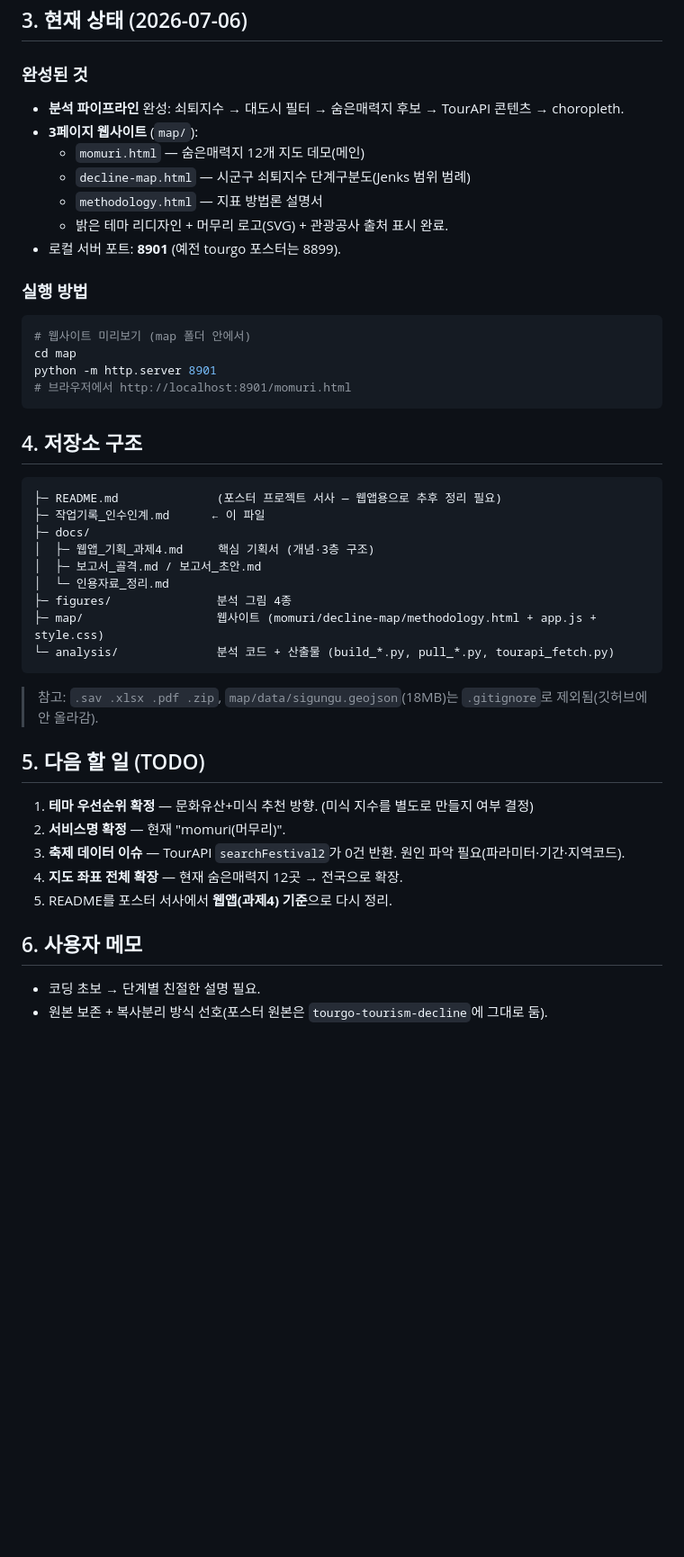
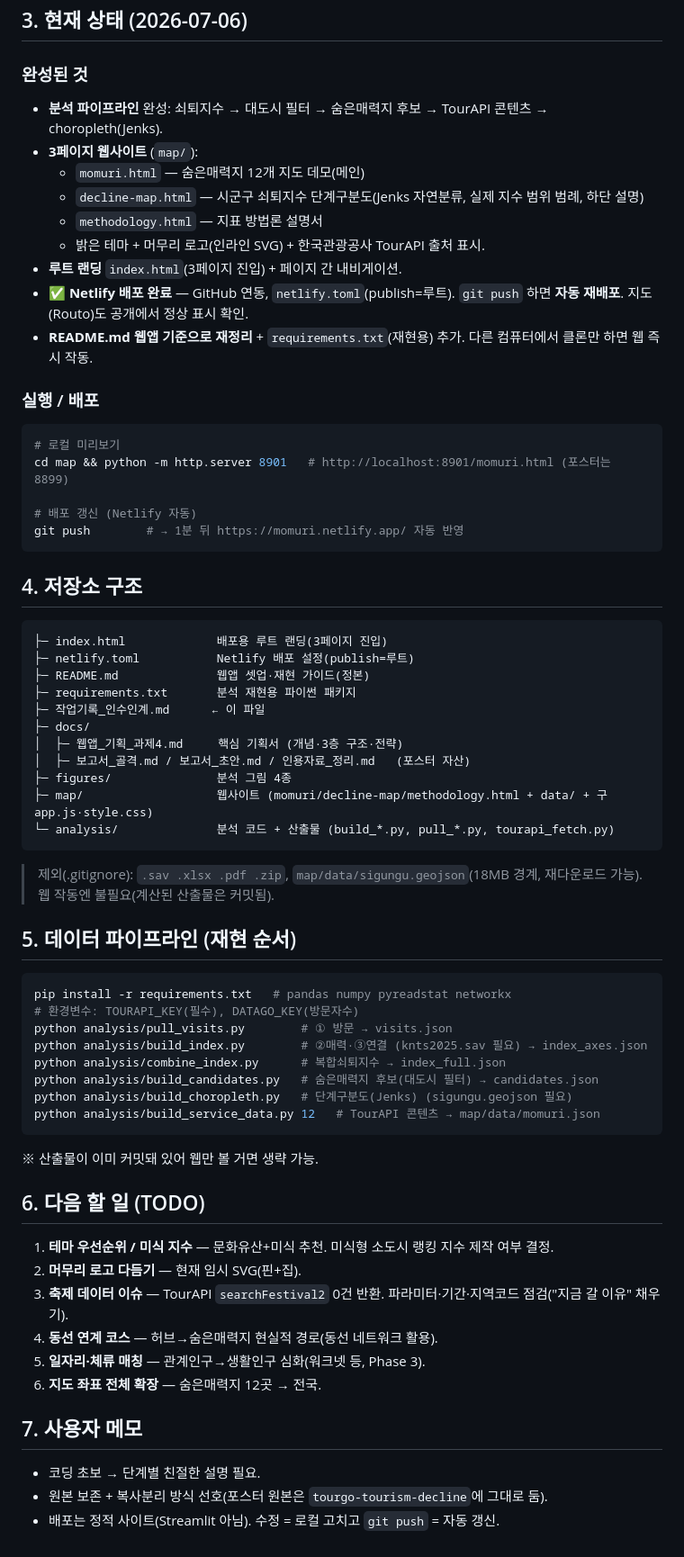
Before and after one commit to uurimii16/momuri, a Markdown page: 작업기록_인수인계.md, the part around one of its changes. Shown at 90% size. Drawn GitHub-style; blank space fills up the shorter version.

Commit message:
docs: 작업기록 최신화(Netlify 배포·README 재정리·TODO 갱신)

````diff
--- a/작업기록_인수인계.md
+++ b/작업기록_인수인계.md
@@ -22,43 +23,63 @@
 
 ## 3. 현재 상태 (2026-07-06)
 ### 완성된 것
-- **분석 파이프라인** 완성: 쇠퇴지수 → 대도시 필터 → 숨은매력지 후보 → TourAPI 콘텐츠 → choropleth.
+- **분석 파이프라인** 완성: 쇠퇴지수 → 대도시 필터 → 숨은매력지 후보 → TourAPI 콘텐츠 → choropleth(Jenks).
 - **3페이지 웹사이트** (`map/`):
   - `momuri.html` — 숨은매력지 12개 지도 데모(메인)
-  - `decline-map.html` — 시군구 쇠퇴지수 단계구분도(Jenks 범위 범례)
+  - `decline-map.html` — 시군구 쇠퇴지수 단계구분도(Jenks 자연분류, 실제 지수 범위 범례, 하단 설명)
   - `methodology.html` — 지표 방법론 설명서
-  - 밝은 테마 리디자인 + 머무리 로고(SVG) + 관광공사 출처 표시 완료.
-- 로컬 서버 포트: **8901** (예전 tourgo 포스터는 8899).
+  - 밝은 테마 + 머무리 로고(인라인 SVG) + 한국관광공사 TourAPI 출처 표시.
+- **루트 랜딩** `index.html`(3페이지 진입) + 페이지 간 내비게이션.
+- **✅ Netlify 배포 완료** — GitHub 연동, `netlify.toml`(publish=루트). `git push` 하면 **자동 재배포**. 지도(Routo)도 공개에서 정상 표시 확인.
+- **README.md 웹앱 기준으로 재정리** + `requirements.txt`(재현용) 추가. 다른 컴퓨터에서 클론만 하면 웹 즉시 작동.
 
-### 실행 방법
+### 실행 / 배포
 ```bash
-# 웹사이트 미리보기 (map 폴더 안에서)
-cd map
-python -m http.server 8901
-# 브라우저에서 http://localhost:8901/momuri.html
+# 로컬 미리보기
+cd map && python -m http.server 8901   # http://localhost:8901/momuri.html (포스터는 8899)
+
+# 배포 갱신 (Netlify 자동)
+git push        # → 1분 뒤 https://momuri.netlify.app/ 자동 반영
 ```
 
 ## 4. 저장소 구조
 ```
-├─ README.md              (포스터 프로젝트 서사 — 웹앱용으로 추후 정리 필요)
+├─ index.html             배포용 루트 랜딩(3페이지 진입)
+├─ netlify.toml           Netlify 배포 설정(publish=루트)
+├─ README.md              웹앱 셋업·재현 가이드(정본)
+├─ requirements.txt       분석 재현용 파이썬 패키지
 ├─ 작업기록_인수인계.md      ← 이 파일
 ├─ docs/
-│  ├─ 웹앱_기획_과제4.md     핵심 기획서 (개념·3층 구조)
-│  ├─ 보고서_골격.md / 보고서_초안.md
-│  └─ 인용자료_정리.md
+│  ├─ 웹앱_기획_과제4.md     핵심 기획서 (개념·3층 구조·전략)
+│  ├─ 보고서_골격.md / 보고서_초안.md / 인용자료_정리.md   (포스터 자산)
 ├─ figures/               분석 그림 4종
-├─ map/                   웹사이트 (momuri/decline-map/methodology.html + app.js + style.css)
+├─ map/                   웹사이트 (momuri/decline-map/methodology.html + data/ + 구 app.js·style.css)
 └─ analysis/              분석 코드 + 산출물 (build_*.py, pull_*.py, tourapi_fetch.py)
 ```
-> 참고: `.sav .xlsx .pdf .zip`, `map/data/sigungu.geojson`(18MB)는 `.gitignore`로 제외됨(깃허브에 안 올라감).
+> 제외(.gitignore): `.sav .xlsx .pdf .zip`, `map/data/sigungu.geojson`(18MB 경계, 재다운로드 가능). 웹 작동엔 불필요(계산된 산출물은 커밋됨).
 
-## 5. 다음 할 일 (TODO)
-1. **테마 우선순위 확정** — 문화유산+미식 추천 방향. (미식 지수를 별도로 만들지 여부 결정)
-2. **서비스명 확정** — 현재 "momuri(머무리)".
-3. **축제 데이터 이슈** — TourAPI `searchFestival2`가 0건 반환. 원인 파악 필요(파라미터·기간·지역코드).
-4. **지도 좌표 전체 확장** — 현재 숨은매력지 12곳 → 전국으로 확장.
-5. README를 포스터 서사에서 **웹앱(과제4) 기준**으로 다시 정리.
+## 5. 데이터 파이프라인 (재현 순서)
+```bash
+pip install -r requirements.txt   # pandas numpy pyreadstat networkx
+# 환경변수: TOURAPI_KEY(필수), DATAGO_KEY(방문자수)
+python analysis/pull_visits.py        # ① 방문 → visits.json
+python analysis/build_index.py        # ②매력·③연결 (knts2025.sav 필요) → index_axes.json
+python analysis/combine_index.py      # 복합쇠퇴지수 → index_full.json
+python analysis/build_candidates.py   # 숨은매력지 후보(대도시 필터) → candidates.json
+python analysis/build_choropleth.py   # 단계구분도(Jenks) (sigungu.geojson 필요)
+python analysis/build_service_data.py 12   # TourAPI 콘텐츠 → map/data/momuri.json
+```
+※ 산출물이 이미 커밋돼 있어 웹만 볼 거면 생략 가능.
 
-## 6. 사용자 메모
+## 6. 다음 할 일 (TODO)
+1. **테마 우선순위 / 미식 지수** — 문화유산+미식 추천. 미식형 소도시 랭킹 지수 제작 여부 결정.
+2. **머무리 로고 다듬기** — 현재 임시 SVG(핀+집).
+3. **축제 데이터 이슈** — TourAPI `searchFestival2` 0건 반환. 파라미터·기간·지역코드 점검("지금 갈 이유" 채우기).
+4. **동선 연계 코스** — 허브→숨은매력지 현실적 경로(동선 네트워크 활용).
+5. **일자리·체류 매칭** — 관계인구→생활인구 심화(워크넷 등, Phase 3).
+6. **지도 좌표 전체 확장** — 숨은매력지 12곳 → 전국.
+
+## 7. 사용자 메모
 - 코딩 초보 → 단계별 친절한 설명 필요.
 - 원본 보존 + 복사분리 방식 선호(포스터 원본은 `tourgo-tourism-decline`에 그대로 둠).
+- 배포는 정적 사이트(Streamlit 아님). 수정 = 로컬 고치고 `git push` = 자동 갱신.
````
Also changed, not shown: other parts of 작업기록_인수인계.md (+3 -2 lines).
